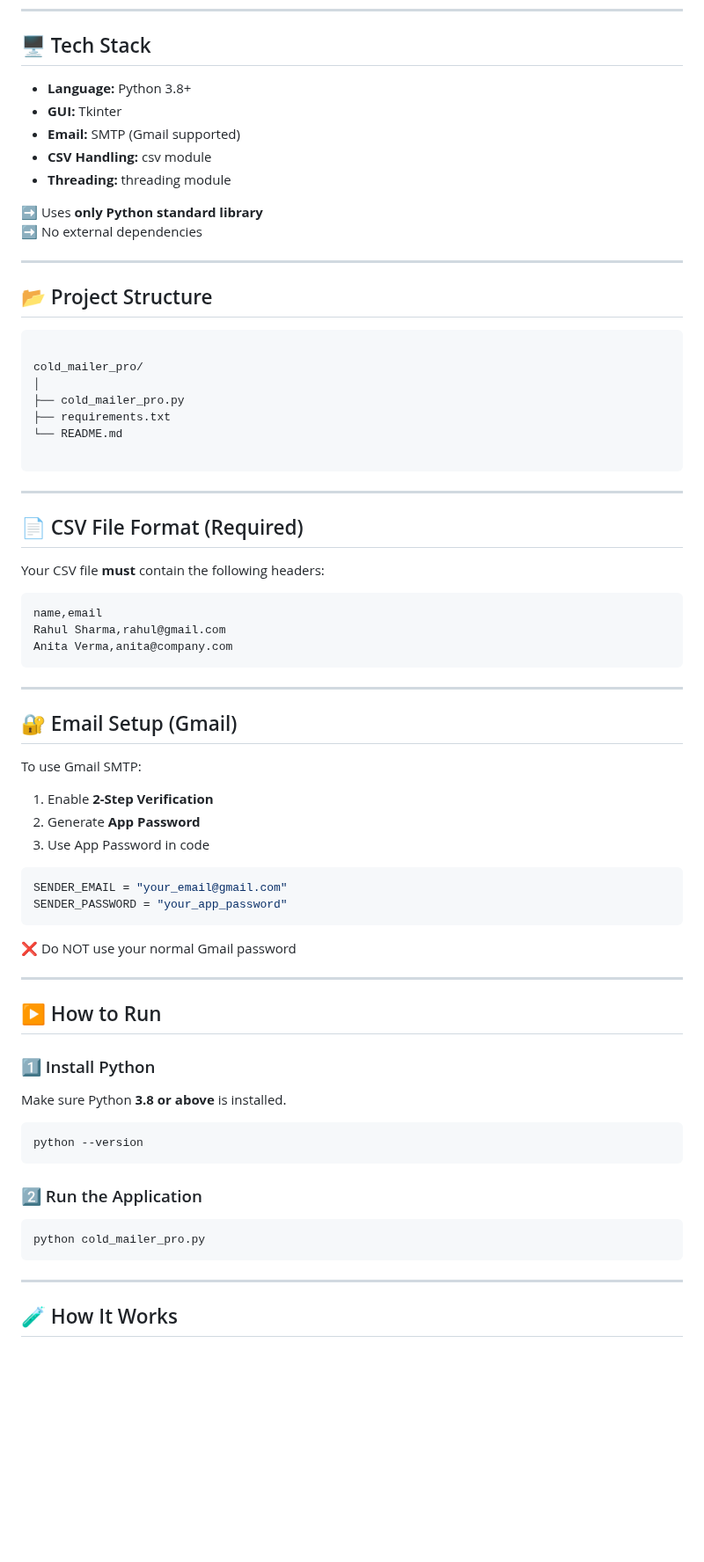
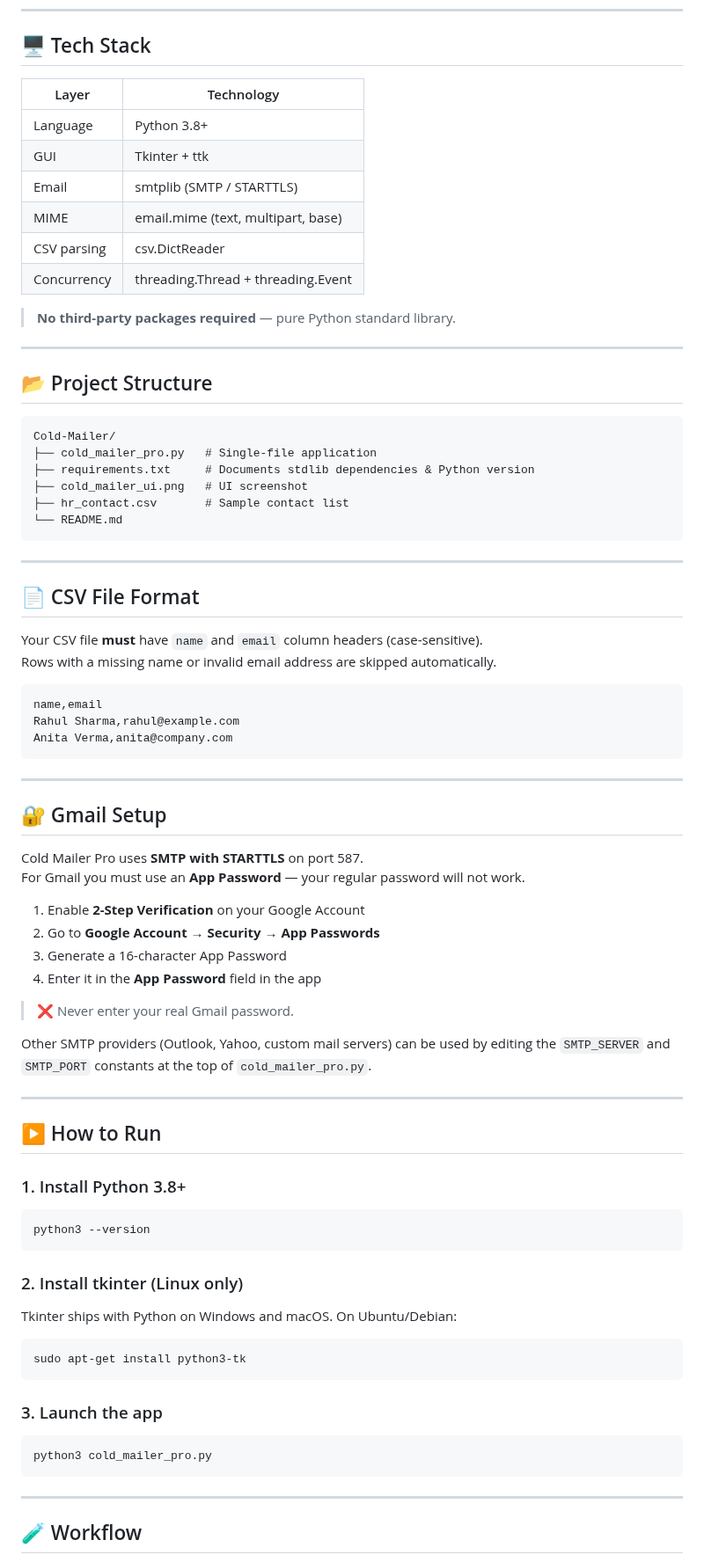
Before and after one commit to OshekharO/Cold-Mailer, a Markdown page: README.md, the part around one of its changes. Shown at 88% size. Drawn GitHub-style; blank space fills up the shorter version.

`````diff
--- a/README.md
+++ b/README.md
@@ -34,77 +50,84 @@ It allows users to load HR contact data from a CSV file and send personalized co
 
 ## 🖥️ Tech Stack
 
-- **Language:** Python 3.8+
-- **GUI:** Tkinter
-- **Email:** SMTP (Gmail supported)
-- **CSV Handling:** csv module
-- **Threading:** threading module
+| Layer        | Technology                          |
+|-------------|--------------------------------------|
+| Language     | Python 3.8+                         |
+| GUI          | Tkinter + ttk                       |
+| Email        | smtplib (SMTP / STARTTLS)           |
+| MIME         | email.mime (text, multipart, base)  |
+| CSV parsing  | csv.DictReader                      |
+| Concurrency  | threading.Thread + threading.Event  |
 
-➡️ Uses **only Python standard library**
-➡️ No external dependencies
+> **No third-party packages required** — pure Python standard library.
 
 ---
 
 ## 📂 Project Structure
 
 ```
-
-cold_mailer_pro/
-│
-├── cold_mailer_pro.py
-├── requirements.txt
+Cold-Mailer/
+├── cold_mailer_pro.py   # Single-file application
+├── requirements.txt     # Documents stdlib dependencies & Python version
+├── cold_mailer_ui.png   # UI screenshot
+├── hr_contact.csv       # Sample contact list
 └── README.md
-
-````
+```
 
 ---
 
-## 📄 CSV File Format (Required)
+## 📄 CSV File Format
 
-Your CSV file **must** contain the following headers:
+Your CSV file **must** have `name` and `email` column headers (case-sensitive).
+Rows with a missing name or invalid email address are skipped automatically.
 
 ```csv
 name,email
-Rahul Sharma,rahul@gmail.com
+Rahul Sharma,rahul@example.com
 Anita Verma,anita@company.com
-````
+```
 
 ---
 
-## 🔐 Email Setup (Gmail)
+## 🔐 Gmail Setup
 
-To use Gmail SMTP:
+Cold Mailer Pro uses **SMTP with STARTTLS** on port 587.
+For Gmail you must use an **App Password** — your regular password will not work.
 
-1. Enable **2-Step Verification**
-2. Generate **App Password**
-3. Use App Password in code
+1. Enable **2-Step Verification** on your Google Account
+2. Go to **Google Account → Security → App Passwords**
+3. Generate a 16-character App Password
+4. Enter it in the **App Password** field in the app
 
-```python
-SENDER_EMAIL = "your_email@gmail.com"
-SENDER_PASSWORD = "your_app_password"
-```
+> ❌ Never enter your real Gmail password.
 
-❌ Do NOT use your normal Gmail password
+Other SMTP providers (Outlook, Yahoo, custom mail servers) can be used by editing the `SMTP_SERVER` and `SMTP_PORT` constants at the top of `cold_mailer_pro.py`.
 
 ---
 
 ## ▶️ How to Run
 
-### 1️⃣ Install Python
-
-Make sure Python **3.8 or above** is installed.
+### 1. Install Python 3.8+
 
 ```bash
-python --version
+python3 --version
 ```
 
-### 2️⃣ Run the Application
+### 2. Install tkinter (Linux only)
+
+Tkinter ships with Python on Windows and macOS. On Ubuntu/Debian:
 
 ```bash
-python cold_mailer_pro.py
+sudo apt-get install python3-tk
+```
+
+### 3. Launch the app
+
+```bash
+python3 cold_mailer_pro.py
 ```
 
 ---
 
-## 🧪 How It Works
+## 🧪 Workflow
 
`````
Also changed, not shown: other parts of README.md (+62 -59 lines), cold_mailer_ui.png, 1 other file.
